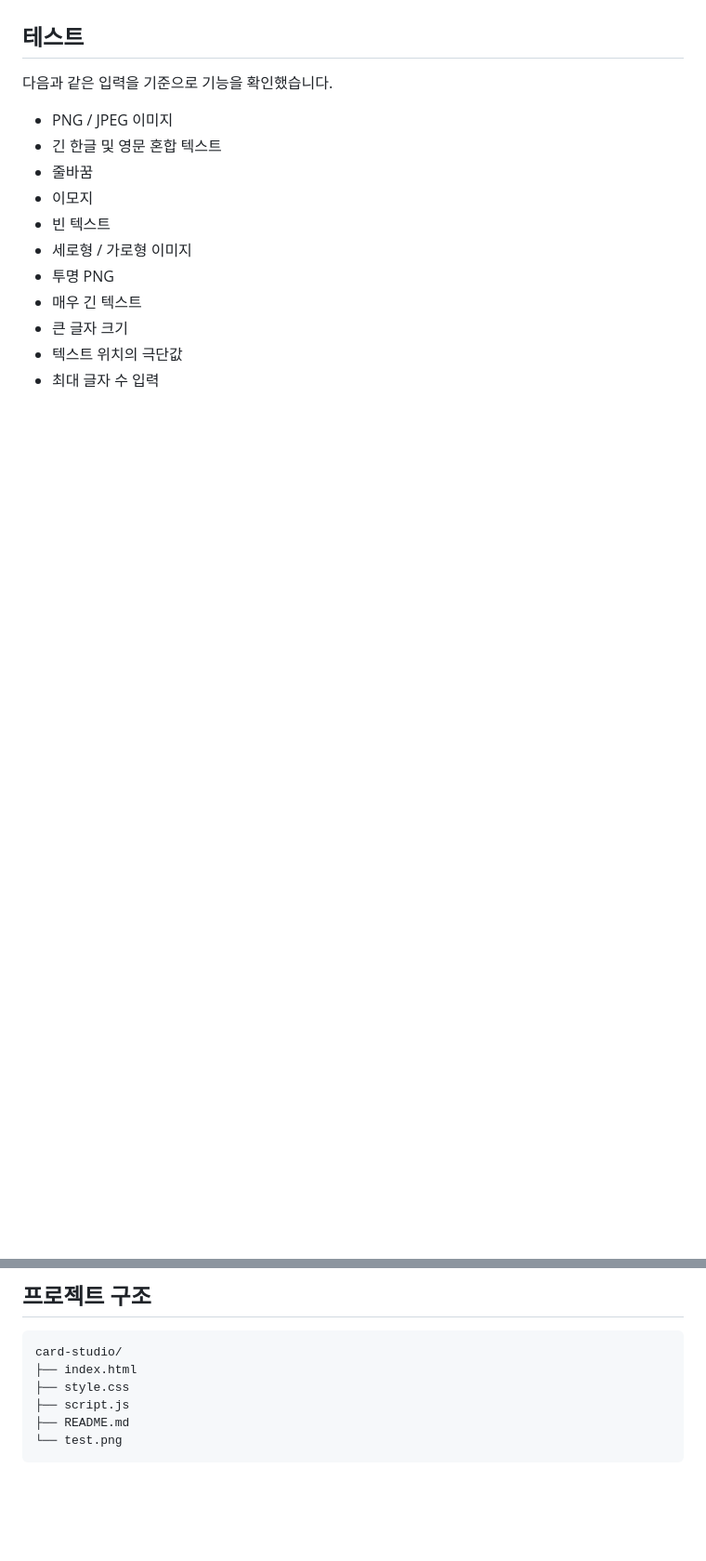
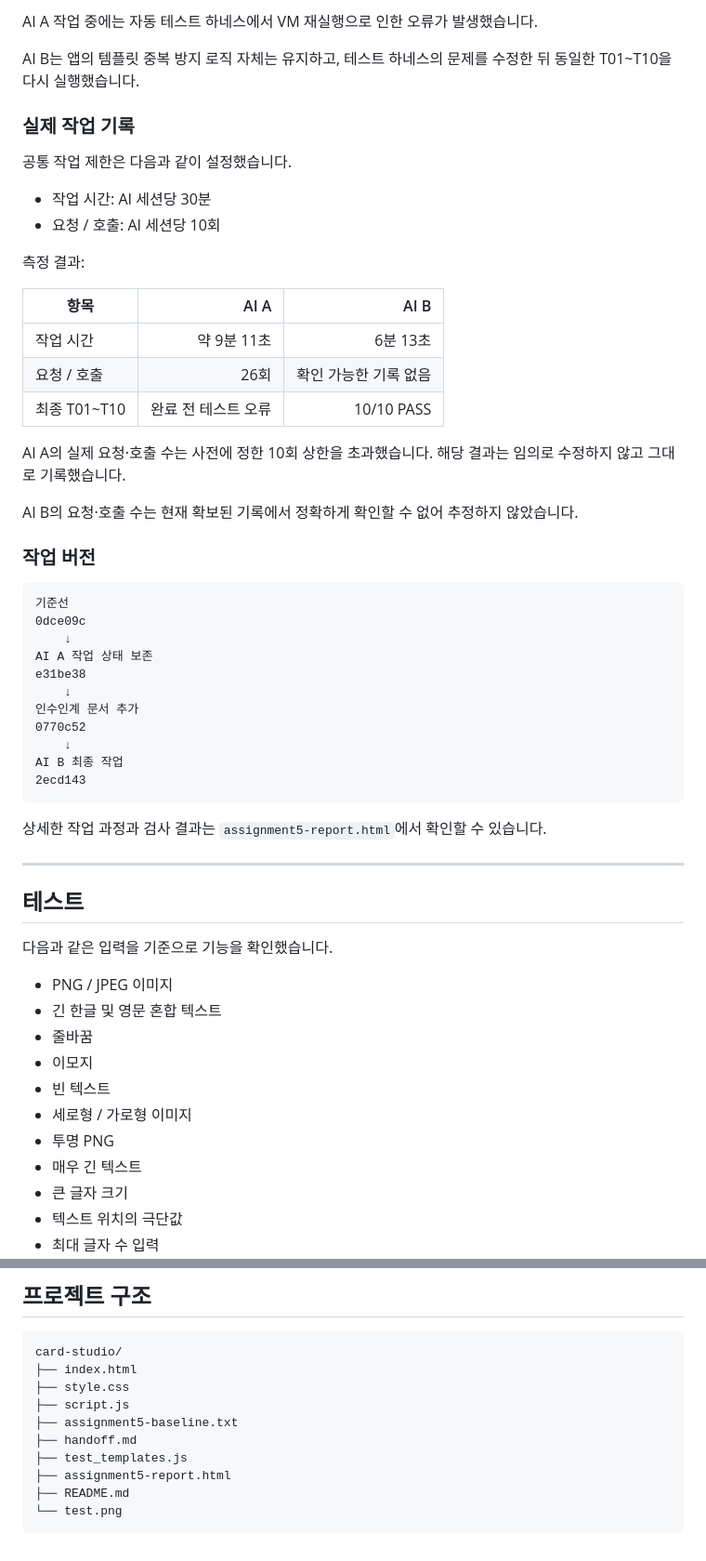
Before and after one commit to mingming-01/card-studio, a Markdown page: README.md, 2 parts joined by grey strips. Shown at 93% size. Rendered like a GitHub page; blank space fills up the shorter version.

Commit message:
docs: update README for assignment 5

````diff
--- a/README.md
+++ b/README.md
@@ -42,3 +113,46 @@
+AI A 작업 중에는 자동 테스트 하네스에서 VM 재실행으로 인한 오류가 발생했습니다.
+
+AI B는 앱의 템플릿 중복 방지 로직 자체는 유지하고, 테스트 하네스의 문제를 수정한 뒤 동일한 T01~T10을 다시 실행했습니다.
+
+### 실제 작업 기록
+
+공통 작업 제한은 다음과 같이 설정했습니다.
+
+* 작업 시간: AI 세션당 30분
+* 요청 / 호출: AI 세션당 10회
+
+측정 결과:
+
+| 항목         |        AI A |         AI B |
+| ---------- | ----------: | -----------: |
+| 작업 시간      |    약 9분 11초 |       6분 13초 |
+| 요청 / 호출    |         26회 | 확인 가능한 기록 없음 |
+| 최종 T01~T10 | 완료 전 테스트 오류 |   10/10 PASS |
+
+AI A의 실제 요청·호출 수는 사전에 정한 10회 상한을 초과했습니다. 해당 결과는 임의로 수정하지 않고 그대로 기록했습니다.
+
+AI B의 요청·호출 수는 현재 확보된 기록에서 정확하게 확인할 수 없어 추정하지 않았습니다.
+
+### 작업 버전
+
+```text
+기준선
+0dce09c
+    ↓
+AI A 작업 상태 보존
+e31be38
+    ↓
+인수인계 문서 추가
+0770c52
+    ↓
+AI B 최종 작업
+2ecd143
+```
+
+상세한 작업 과정과 검사 결과는 `assignment5-report.html`에서 확인할 수 있습니다.
+
+---
+
 ## 테스트
 
 다음과 같은 입력을 기준으로 기능을 확인했습니다.
@@ -102,6 +240,10 @@ card-studio/
 ├── index.html
 ├── style.css
 ├── script.js
+├── assignment5-baseline.txt
+├── handoff.md
+├── test_templates.js
+├── assignment5-report.html
 ├── README.md
 └── test.png
 ```
````
Also changed, not shown: other parts of README.md (+98 -3 lines).
